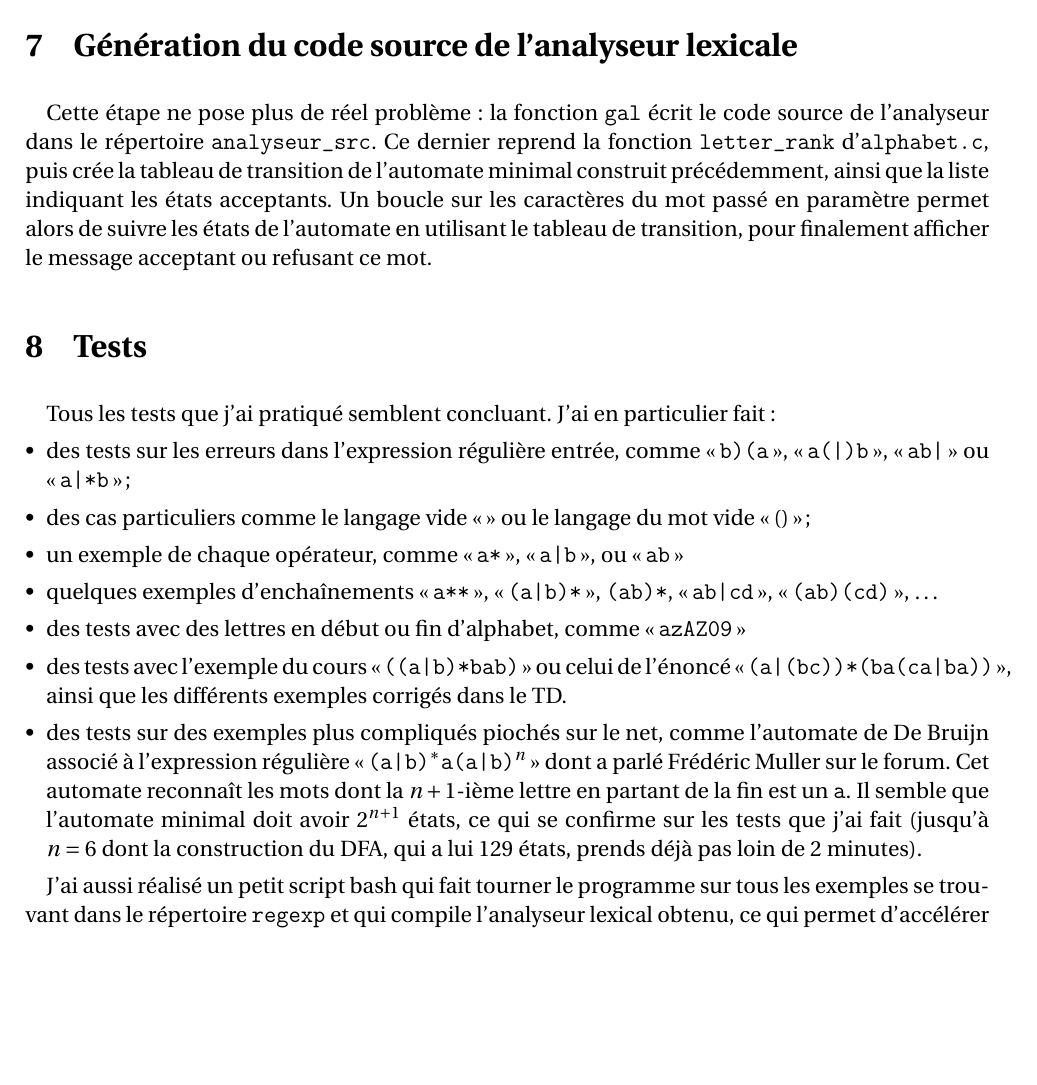
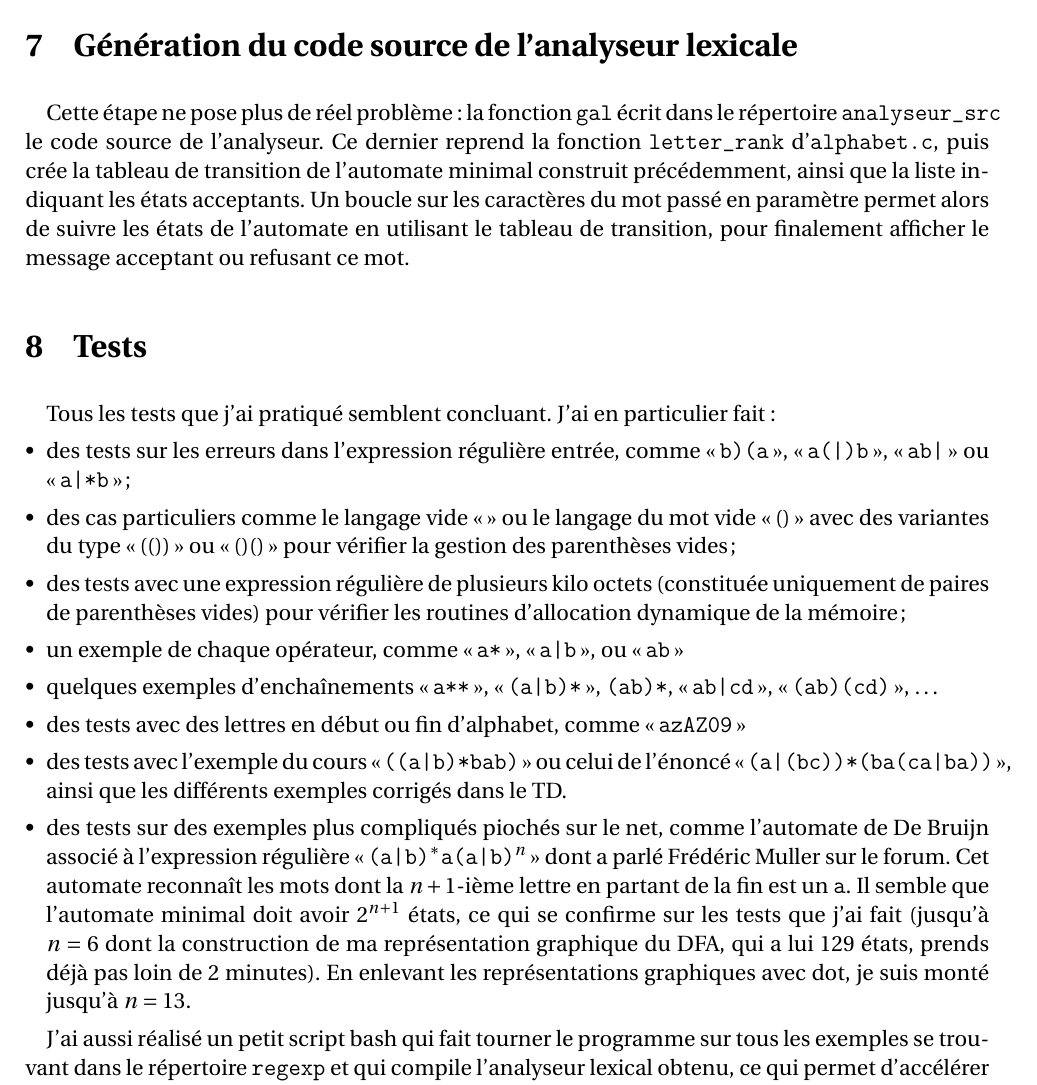
Before and after one commit to manu-42/Gal, a LaTeX document (doc/rapport_delay_emmanuel.tex): part of page 8 of 8, cut so that both start at the same text, the shorter picture padded with empty space. The pictures show the PDF file doc/rapport_delay_emmanuel.pdf that the author committed with the source.

Commit message:
quelques coquilles dans la doc

```diff
--- a/doc/rapport_delay_emmanuel.tex
+++ b/doc/rapport_delay_emmanuel.tex
@@ -266,19 +266,20 @@ Les structures et fonctions décrites plus haut permettent d'appliquer l'algorit
 
 \section{Génération du code source de l'analyseur lexicale}
 
-Cette étape ne pose plus de réel problème : la fonction \texttt{gal} écrit le code source de l'analyseur dans le répertoire \texttt{analyseur\_src}. Ce dernier reprend la fonction \texttt{letter\_rank} d'\texttt{alphabet.c}, puis crée la tableau de transition de l'automate minimal construit précédemment, ainsi que la liste indiquant les états acceptants. Un boucle sur les caractères du mot passé en paramètre permet alors de suivre les états de l'automate en utilisant le tableau de transition, pour finalement afficher le message acceptant ou refusant ce mot.
+Cette étape ne pose plus de réel problème : la fonction \texttt{gal} écrit dans le répertoire \texttt{analyseur\_src} le code source de l'analyseur. Ce dernier reprend la fonction \texttt{letter\_rank} d'\texttt{alphabet.c}, puis crée la tableau de transition de l'automate minimal construit précédemment, ainsi que la liste indiquant les états acceptants. Un boucle sur les caractères du mot passé en paramètre permet alors de suivre les états de l'automate en utilisant le tableau de transition, pour finalement afficher le message acceptant ou refusant ce mot.
 
 \section{Tests}
 
 Tous les tests que j'ai pratiqué semblent concluant. J'ai en particulier fait :
 \begin{itemize}
 \item des tests sur les erreurs dans l'expression régulière entrée, comme \og\texttt{b)(a}\fg, \og\texttt{a(|)b}\fg, \og\texttt{ab|}\fg ou \og\texttt{a|*b}\fg;
-\item des cas particuliers comme le langage vide \og \fg{} ou le langage du mot vide \og()\fg;
+\item des cas particuliers comme le langage vide \og \fg{} ou le langage du mot vide \og()\fg avec des variantes du type \og(())\fg ou \og()()\fg pour vérifier la gestion des parenthèses vides;
+\item des tests avec une expression régulière de plusieurs kilo octets (constituée uniquement de paires de parenthèses vides) pour vérifier les routines d'allocation dynamique de la mémoire;
 \item un exemple de chaque opérateur, comme \og\texttt{a*}\fg, \og\texttt{a|b}\fg, ou \og\texttt{ab}\fg
 \item quelques exemples d'enchaînements \og\texttt{a**}\fg, \og\texttt{(a|b)*}\fg, \texttt{(ab)*}, \og\texttt{ab|cd}\fg, \og\texttt{(ab)(cd)}\fg, \dots
 \item des tests avec des lettres en début ou fin d'alphabet, comme \og\texttt{azAZ09}\fg
 \item des tests avec l'exemple du cours \og \texttt{((a|b)*bab)} \fg{} ou celui de l'énoncé \og \texttt{(a|(bc))*(ba(ca|ba))} \fg{}, ainsi que les différents exemples corrigés dans le TD.
-\item des tests sur des exemples plus compliqués piochés sur le net, comme l'automate de De Bruijn associé à l'expression régulière \og \texttt{(a|b)$^*$a(a|b)$^n$} \fg{} dont a parlé Frédéric Muller sur le forum. Cet automate  reconnaît les mots dont la $n+1$-ième lettre en partant de la fin est un \texttt{a}. Il semble que l'automate minimal doit avoir $2^{n+1}$ états, ce qui se confirme sur les tests que j'ai fait (jusqu'à $n=6$ dont la construction du DFA, qui a lui 129 états, prends déjà pas loin de 2 minutes).
+\item des tests sur des exemples plus compliqués piochés sur le net, comme l'automate de De Bruijn associé à l'expression régulière \og \texttt{(a|b)$^*$a(a|b)$^n$} \fg{} dont a parlé Frédéric Muller sur le forum. Cet automate  reconnaît les mots dont la $n+1$-ième lettre en partant de la fin est un \texttt{a}. Il semble que l'automate minimal doit avoir $2^{n+1}$ états, ce qui se confirme sur les tests que j'ai fait (jusqu'à $n=6$ dont la construction de ma représentation graphique du DFA, qui a lui 129 états, prends déjà pas loin de 2 minutes). En enlevant les représentations graphiques avec dot, je suis monté jusqu'à $n=13$.
 
 \end{itemize}
 
```
Also changed, not shown: doc/rapport_delay_emmanuel.pdf, 1 other file.
